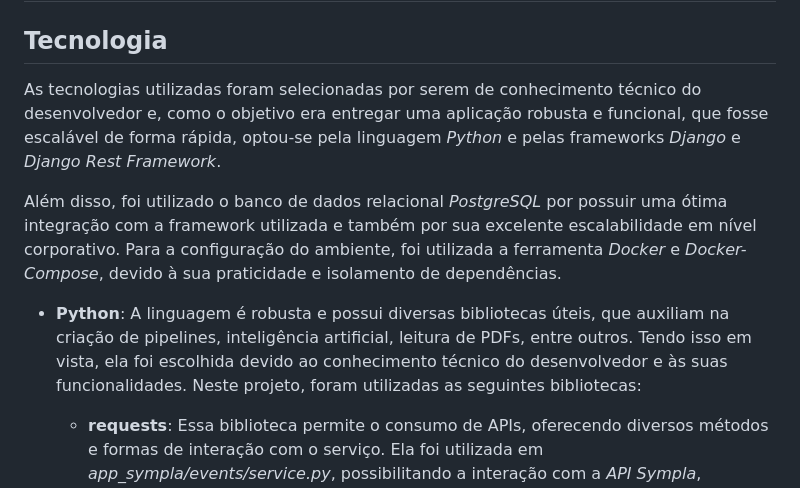
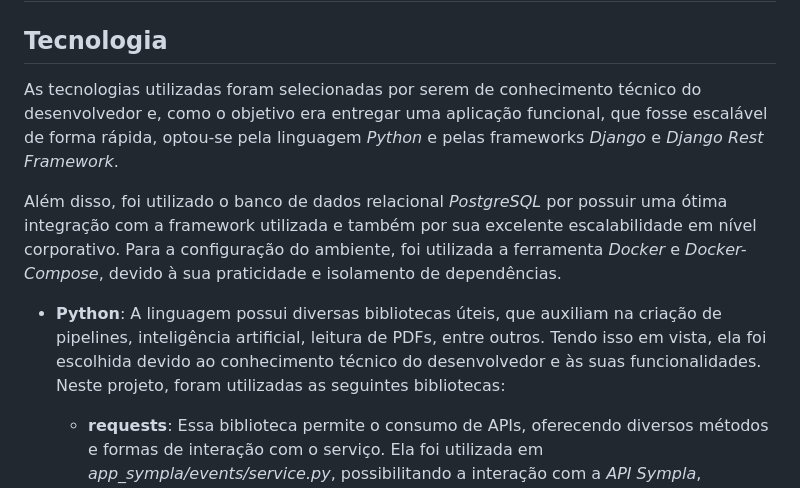
Before and after one commit to ThomasNicholas21/ProjetoSympla, a Markdown page: docs/tecnical_decision/tecnical.md, the part around the change. GitHub-like rendering.

Commit message:
docs: UPDATE

```diff
--- a/docs/tecnical_decision/tecnical.md
+++ b/docs/tecnical_decision/tecnical.md
@@ -2,11 +2,11 @@
 
 ## Tecnologia
 
-As tecnologias utilizadas foram selecionadas por serem de conhecimento técnico do desenvolvedor e, como o objetivo era entregar uma aplicação robusta e funcional, que fosse escalável de forma rápida, optou-se pela linguagem *Python* e pelas frameworks *Django* e *Django Rest Framework*.
+As tecnologias utilizadas foram selecionadas por serem de conhecimento técnico do desenvolvedor e, como o objetivo era entregar uma aplicação funcional, que fosse escalável de forma rápida, optou-se pela linguagem *Python* e pelas frameworks *Django* e *Django Rest Framework*.
 
 Além disso, foi utilizado o banco de dados relacional *PostgreSQL* por possuir uma ótima integração com a framework utilizada e também por sua excelente escalabilidade em nível corporativo. Para a configuração do ambiente, foi utilizada a ferramenta *Docker* e *Docker-Compose*, devido à sua praticidade e isolamento de dependências.
 
-- **Python**: A linguagem é robusta e possui diversas bibliotecas úteis, que auxiliam na criação de pipelines, inteligência artificial, leitura de PDFs, entre outros. Tendo isso em vista, ela foi escolhida devido ao conhecimento técnico do desenvolvedor e às suas funcionalidades. Neste projeto, foram utilizadas as seguintes bibliotecas:
+- **Python**: A linguagem possui diversas bibliotecas úteis, que auxiliam na criação de pipelines, inteligência artificial, leitura de PDFs, entre outros. Tendo isso em vista, ela foi escolhida devido ao conhecimento técnico do desenvolvedor e às suas funcionalidades. Neste projeto, foram utilizadas as seguintes bibliotecas:
     - **requests**: Essa biblioteca permite o consumo de APIs, oferecendo diversos métodos e formas de interação com o serviço. Ela foi utilizada em *app_sympla/events/service.py*, possibilitando a interação com a *API Sympla*, incluindo autenticação, paginação e tratamento de erros (foram utilizadas as exceções da biblioteca, mas convertidas em exceções nativas do Python). O serviço foi modularizado em uma função responsável por consumir os dados da *API* e tratar erros, chamada *sympla_service*, além de uma função complementar para normalização e tratamento dos dados, chamada *normalize_data*.
 
     - **python-dotenv**: Essa biblioteca realiza a leitura de chaves e valores de um arquivo *.env*. Ela foi utilizada para ler as variáveis de ambiente declaradas no *.env* da aplicação. Dessa forma, tanto o *Python* quanto a framework *Django* reconhecem essas configurações, sendo carregadas nos seguintes arquivos: *project/settings.py*, *project/asgi.py*, *project/wsgi.py* e *app_sympla/manage.py*. Esses arquivos foram escolhidos por serem responsáveis pela configuração geral da aplicação.
```
Also changed, not shown: README.md (+1 -0 lines).
